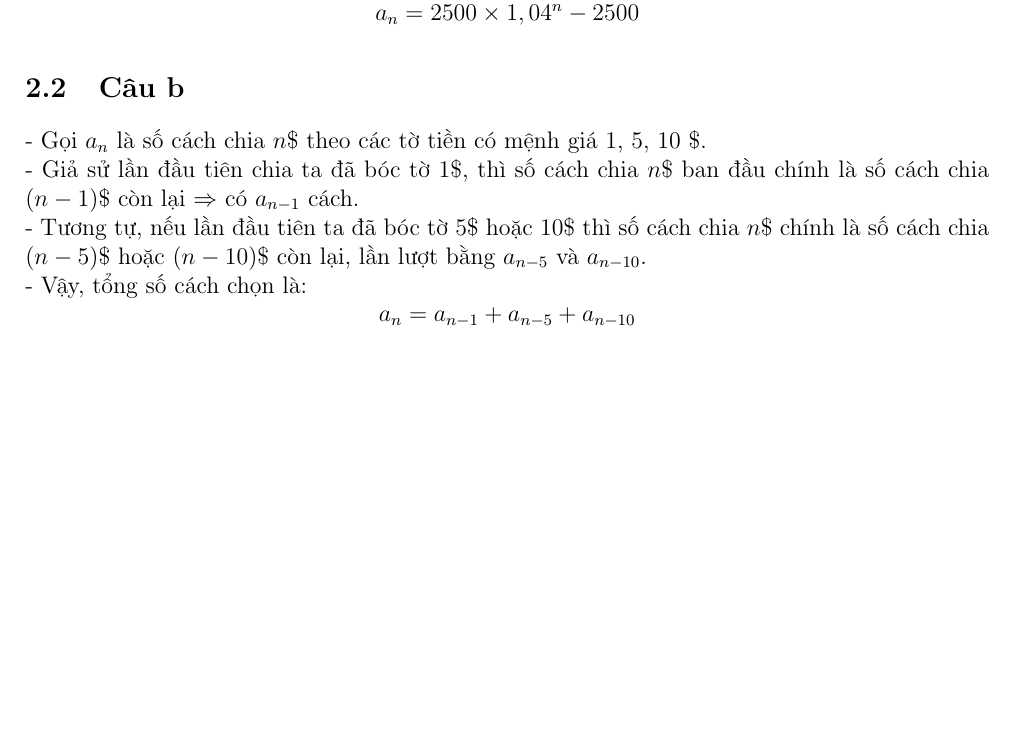
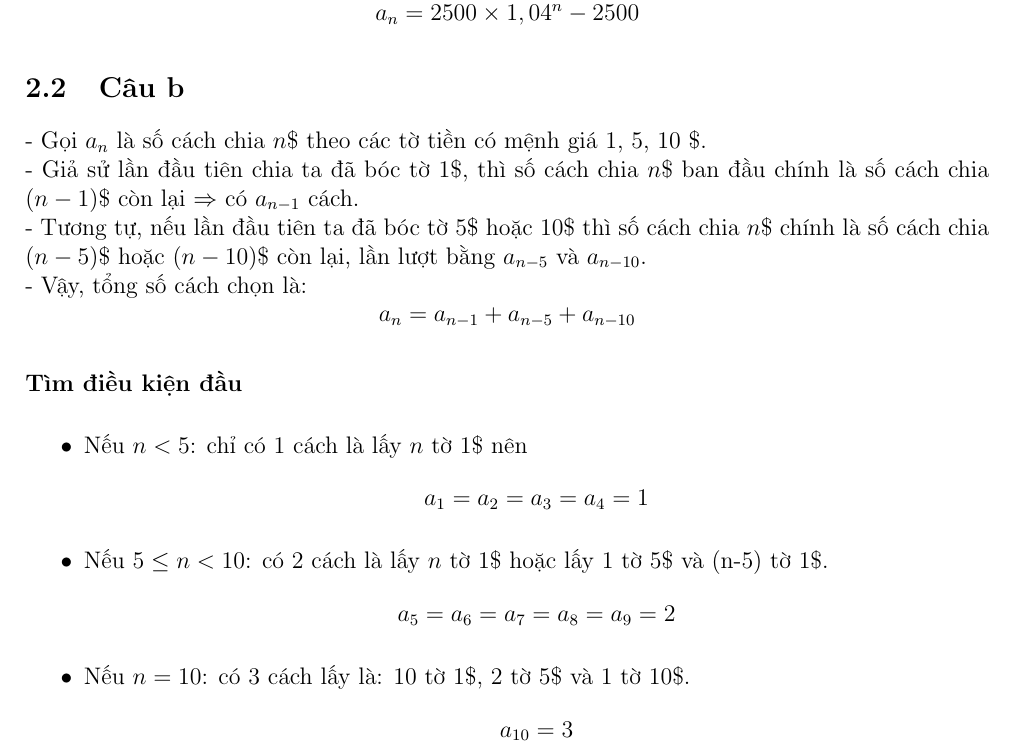
Before and after one commit to hungngocphat01/HCMUS-LaTeX-ThucHanhTTH-CC, a LaTeX document (main.tex, which reads Bai2.tex): part of page 3 of 20, cut so that both start at the same text, the shorter picture padded with empty space. Compiled offline with pdfLaTeX.

Commit message:
Thêm đk đầu cho 2b

```diff
--- a/Bai2.tex
+++ b/Bai2.tex
@@ -34,6 +34,24 @@ $$
 $$
 \a{n}=\a{n-1}+\a{n-5}+\a{n-10}
 $$
+
+\paragraph*{Tìm điều kiện đầu}
+\hphantom{1pt}\par
+\begin{itemize}
+    \item Nếu $n<5$: chỉ có 1 cách là lấy $n$ tờ 1\$ nên
+    $$
+    a_1 = a_2 = a_3 = a_4 = 1
+    $$
+    \item Nếu $5\le n < 10$: có 2 cách là lấy $n$ tờ 1\$ hoặc lấy 1 tờ 5\$ và (n-5) tờ 1\$.
+    $$
+    a_5=a_6=a_7=a_8=a_9=2
+    $$
+    \item Nếu $n = 10$: có 3 cách lấy là: 10 tờ 1\$, 2 tờ 5\$ và 1 tờ 10\$.
+    $$
+    a_{10}=3
+    $$
+
+\end{itemize}
 
 \subsection{Câu c}
 - Gọi \a{n} là số chuỗi tam phân có độ dài $n$ mà không xuất hiện ``012''.\\
```
